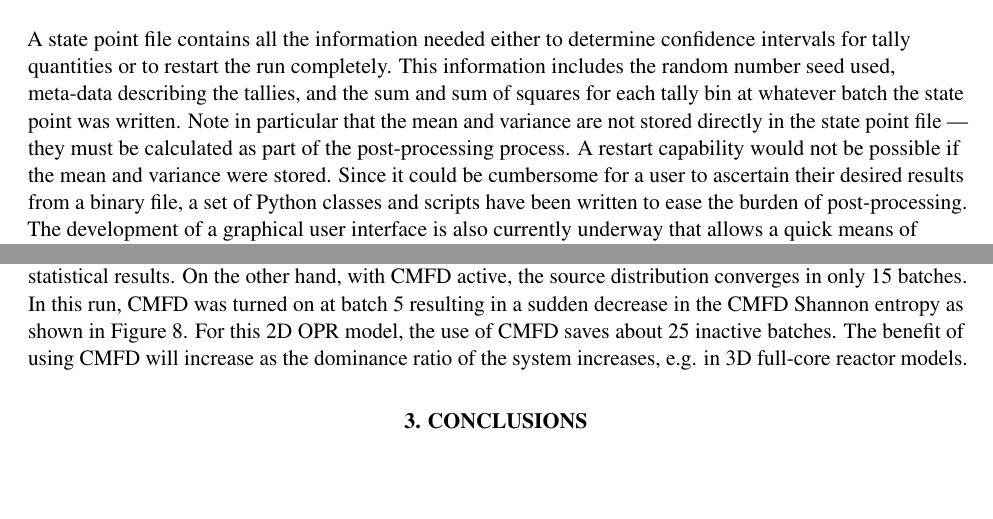
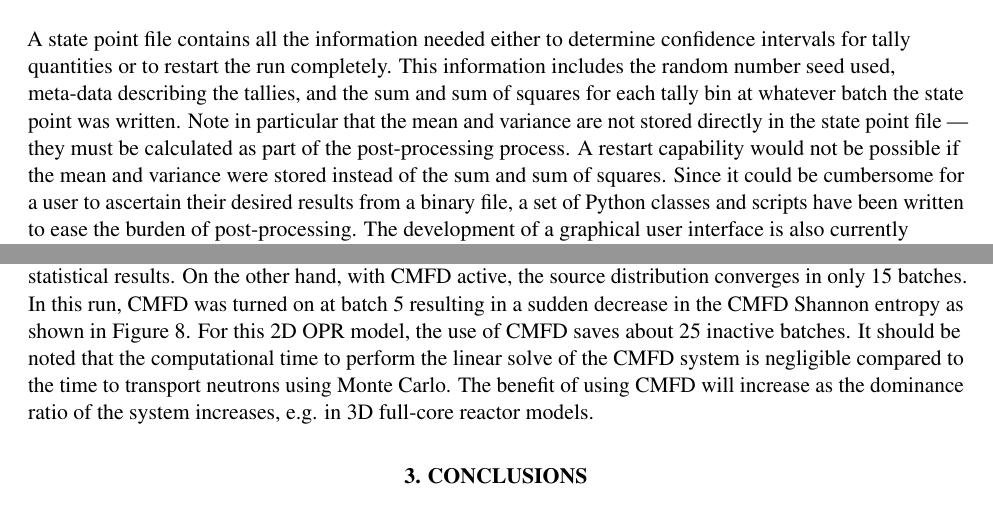
Before and after one commit to paulromano/mc2013-progress, a LaTeX document (mc2013-progress.tex): two parts of pages 4 and 9 of 12, joined at a grey line, cut so that both start at the same text, the shorter picture padded with empty space. Compiled offline with pdfLaTeX; a missing bibliography style is replaced by a similar one.

Commit message:
Changes suggested by Tim Donovan.

```diff
--- a/mc2013-progress.tex
+++ b/mc2013-progress.tex
@@ -213,13 +213,13 @@ tallies, and the sum and sum of squares for each tally bin at whatever batch the
 state point was written. Note in particular that the mean and variance are not
 stored directly in the state point file --- they must be calculated as part of
 the post-processing process. A restart capability would not be possible if the
-mean and variance were stored. Since it could be cumbersome for a user to
-ascertain their desired results from a binary file, a set of Python classes and
-scripts have been written to ease the burden of post-processing. The development
-of a graphical user interface is also currently underway that allows a quick
-means of viewing results for any combination of tally filters and
-scores\footnote{See \cite{ane-romano-2013} for a more complete discussion of
-  filters and scores.}.
+mean and variance were stored instead of the sum and sum of squares. Since it
+could be cumbersome for a user to ascertain their desired results from a binary
+file, a set of Python classes and scripts have been written to ease the burden
+of post-processing. The development of a graphical user interface is also
+currently underway that allows a quick means of viewing results for any
+combination of tally filters and scores\footnote{See \cite{ane-romano-2013} for
+  a more complete discussion of filters and scores.}.
 
 The generality of the state point model is particularly beneficial for research
 purposes. By default, a state point file is only written at the end of a
@@ -508,9 +509,12 @@ entropy convergences at approximately batch 40, at which point actives batches
 could begin to start accumulating statistical results. On the other hand, with
 CMFD active, the source distribution converges in only 15 batches. In this run,
 CMFD was turned on at batch 5 resulting in a sudden decrease in the CMFD Shannon
-entropy as shown in Figure \ref{fig:cmfd}. For this 2D OPR model, the use of CMFD
-saves about 25 inactive batches. The benefit of using CMFD will increase as the
-dominance ratio of the system increases, e.g. in 3D full-core reactor models.
+entropy as shown in Figure \ref{fig:cmfd}. For this 2D OPR model, the use of
+CMFD saves about 25 inactive batches. It should be noted that the computational
+time to perform the linear solve of the CMFD system is negligible compared to
+the time to transport neutrons using Monte Carlo. The benefit of using CMFD will
+increase as the dominance ratio of the system increases, e.g. in 3D full-core
+reactor models.
 
 \begin{figure}[!t]
   \centering
```
Also changed, not shown: mc2013-progress.tex (15 more changed lines).
